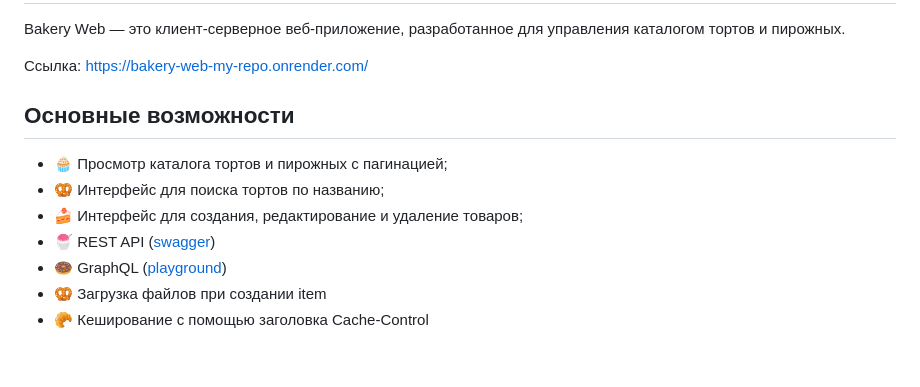
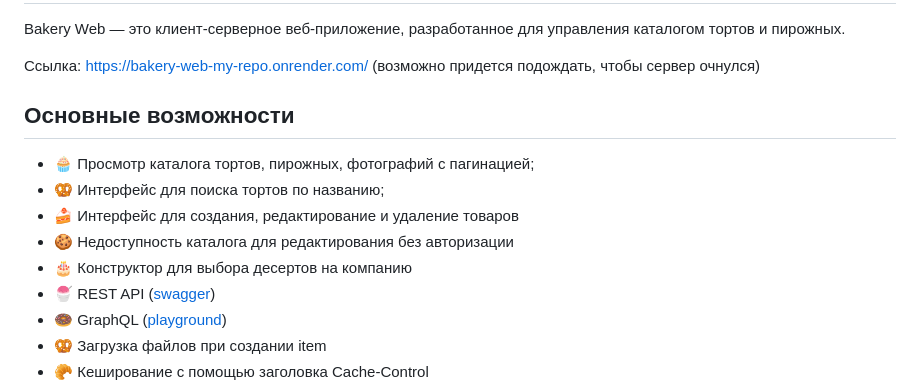
Before and after one commit to elizabetinka/bakery-web, a Markdown page: README.md, the part around the change. GitHub-like rendering; blank space fills up the shorter version.

```diff
--- a/README.md
+++ b/README.md
@@ -5,13 +5,14 @@
 
 Bakery Web — это клиент-серверное веб-приложение, разработанное для управления каталогом тортов и пирожных.
 
-Ссылка: https://bakery-web-my-repo.onrender.com/
-
+Ссылка: https://bakery-web-my-repo.onrender.com/ (возможно придется подождать, чтобы сервер очнулся)
 ## Основные возможности
 
-- 🧁 Просмотр каталога тортов и пирожных с пагинацией;
+- 🧁 Просмотр каталога тортов, пирожных, фотографий с пагинацией;
 - 🥨 Интерфейс для поиска тортов по названию;
-- 🍰 Интерфейс для  создания, редактирование и удаление товаров;
+- 🍰 Интерфейс для  создания, редактирование и удаление товаров
+- 🍪 Недоступность каталога для редактирования без авторизации
+- 🎂 Конструктор для выбора десертов на компанию
 - 🍧 REST API ([swagger](https://bakery-web-my-repo.onrender.com/api/docs))
 - 🍩 GraphQL ([playground](https://bakery-web-my-repo.onrender.com/graphql))
 - 🥨 Загрузка файлов при создании item
```
